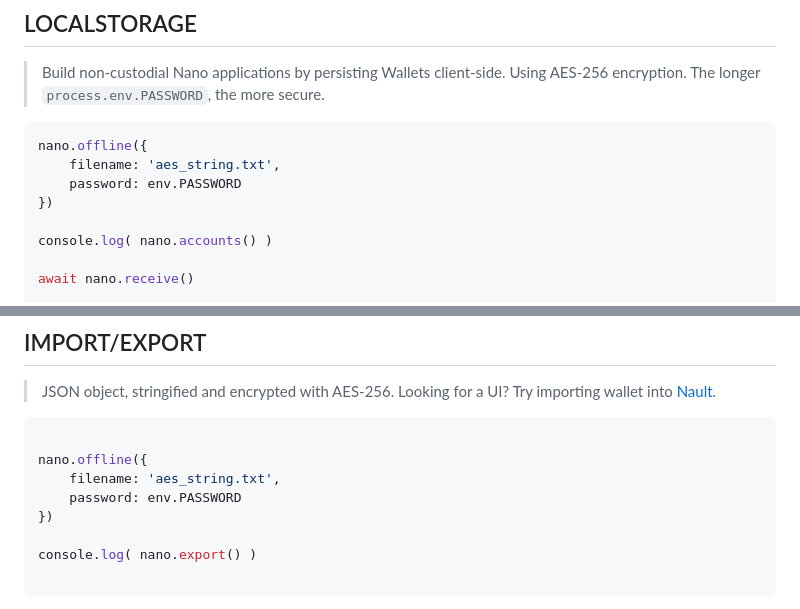
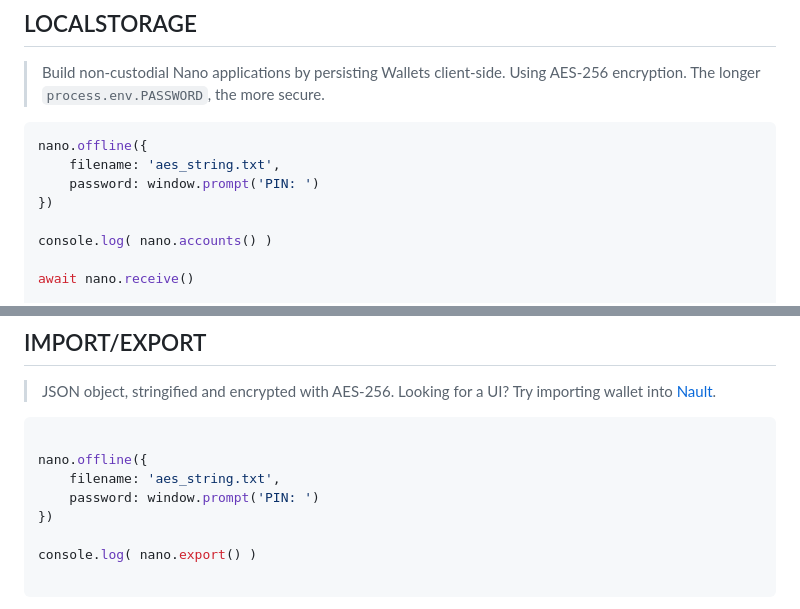
Before and after one commit to fwd/nano-js, a Markdown page: README.md, 2 parts joined by grey strips. Rendered like a GitHub page.

````diff
--- a/README.md
+++ b/README.md
@@ -141,7 +141,7 @@ await nano.rpc({ action: "block_count" })
 ```js
 nano.offline({
     filename: 'aes_string.txt',
-    password: env.PASSWORD
+    password: window.prompt('PIN: ')
 })
 
 console.log( nano.accounts() )
@@ -163,7 +163,7 @@ await nano.send({
 
 nano.offline({
     filename: 'aes_string.txt',
-    password: env.PASSWORD
+    password: window.prompt('PIN: ')
 })
 
 console.log( nano.export() )
````
